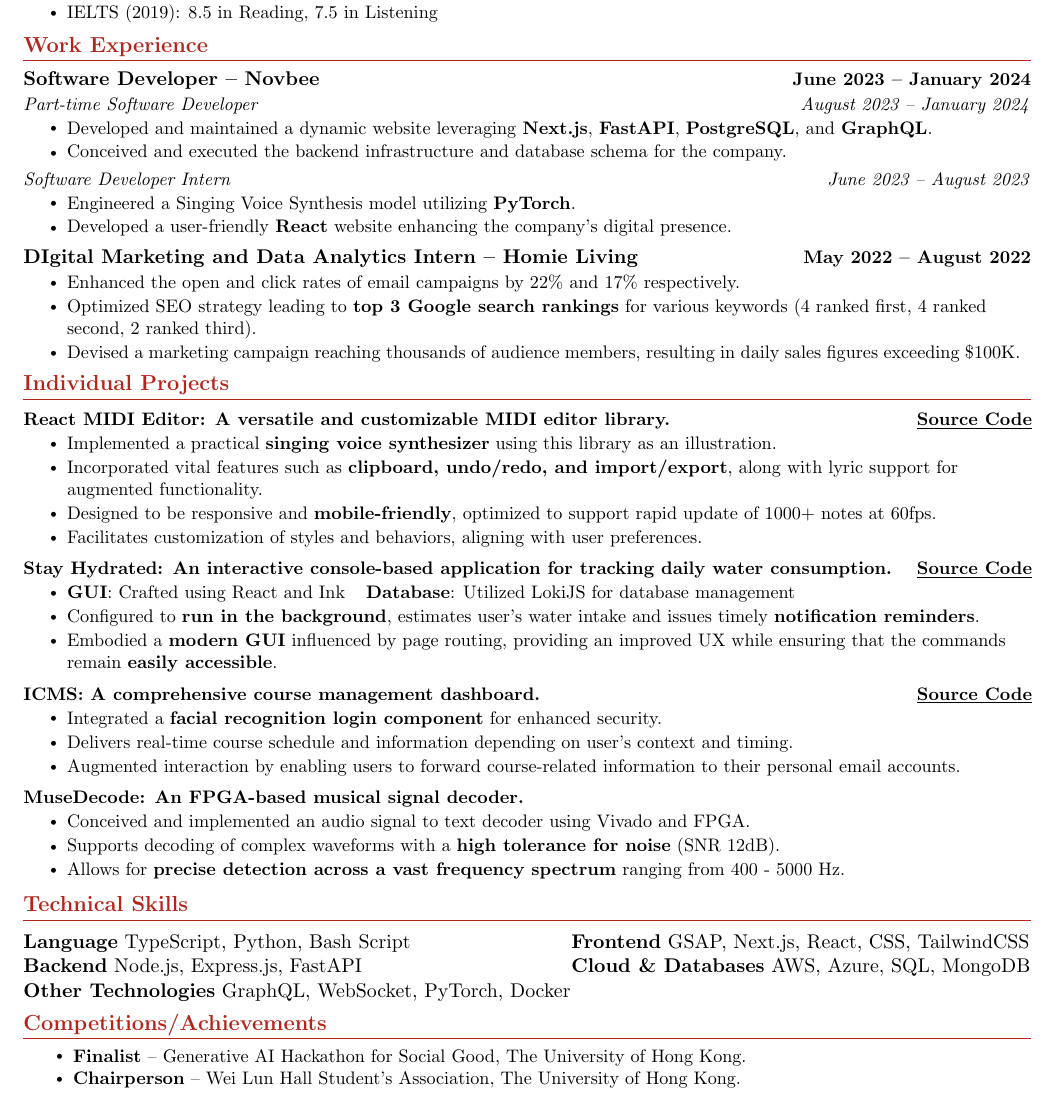
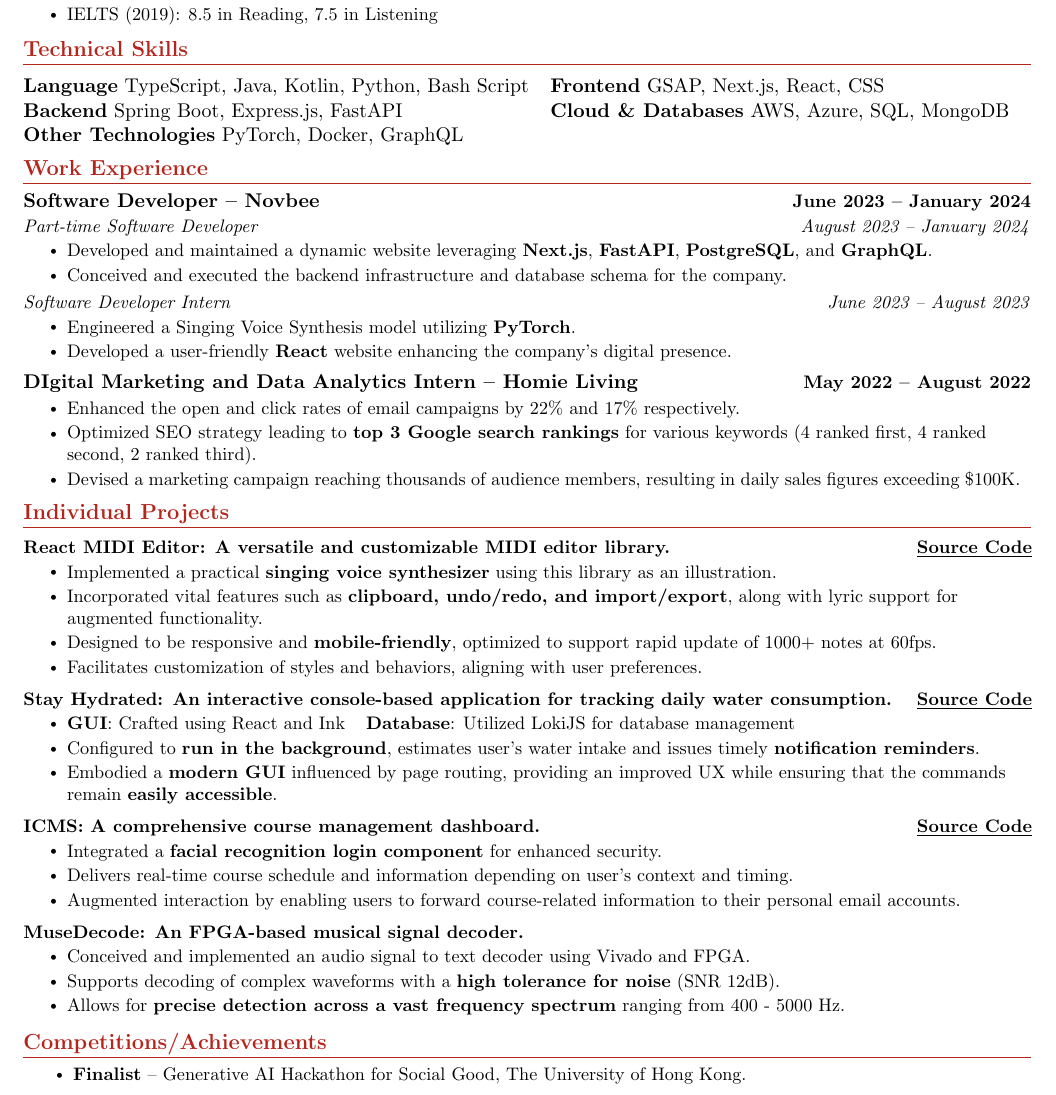
Before and after one commit to 0xc1fa/resume.yfchan.me, a LaTeX document (main.tex): part of the page, cut so that both start at the same text. Compiled offline with pdfLaTeX.

Commit message:
add java and kotlin to technical skill

```diff
--- a/main.tex
+++ b/main.tex
@@ -145,6 +145,18 @@
 \resumeSubHeadingListEnd
 \vspace{-14pt}
 
+%-----------PROGRAMMING SKILLS-----------
+\section{Technical Skills}
+\begin{tabular*}{1.0\textwidth}{l@{\extracolsep{\fill}}l@{\extracolsep {\fill}}l}
+  \textbf{Language} TypeScript, Java, Kotlin, Python, Bash Script &
+  \textbf{Frontend} GSAP, Next.js, React, CSS & \\
+  \textbf{Backend} Spring Boot, Express.js, FastAPI &
+  \textbf{Cloud \& Databases} AWS, Azure, SQL, MongoDB & \\
+  \textbf{Other Technologies} PyTorch, Docker, GraphQL
+\end{tabular*}
+\vspace{-13pt}
+
+
 % -----------EXPERIENCE-----------
 \section{Work Experience}
 \resumeSubHeadingListStart
@@ -214,16 +226,16 @@
 \vspace{-13pt}
 
 
-%-----------PROGRAMMING SKILLS-----------
-\section{Technical Skills}
-\begin{tabular*}{1.0\textwidth}{l@{\extracolsep{\fill}}l@{\extracolsep {\fill}}l}
-  \textbf{Language} TypeScript, Python, Bash Script &
-  \textbf{Frontend} GSAP, Next.js, React, CSS, TailwindCSS & \\
-  \textbf{Backend} Node.js, Express.js, FastAPI &
-  \textbf{Cloud \& Databases} AWS, Azure, SQL, MongoDB & \\
-  \textbf{Other Technologies} GraphQL, WebSocket, PyTorch, Docker
-\end{tabular*}
-\vspace{-13pt}
+% %-----------PROGRAMMING SKILLS-----------
+% \section{Technical Skills}
+% \begin{tabular*}{1.0\textwidth}{l@{\extracolsep{\fill}}l@{\extracolsep {\fill}}l}
+%   \textbf{Language} TypeScript, Python, Bash Script &
+%   \textbf{Frontend} GSAP, Next.js, React, CSS, TailwindCSS & \\
+%   \textbf{Backend} Node.js, Express.js, FastAPI &
+%   \textbf{Cloud \& Databases} AWS, Azure, SQL, MongoDB & \\
+%   \textbf{Other Technologies} GraphQL, WebSocket, PyTorch, Docker
+% \end{tabular*}
+% \vspace{-13pt}
 
 % \section{Competitions, Honours and Awards}
 
@@ -250,7 +262,7 @@
 \section{Competitions/Achievements}
 \resumeItemListStart
 \resumeItem{\textbf{Finalist} -- Generative AI Hackathon for Social Good, The University of Hong Kong.}\vspace{-6pt}
-\resumeItem{\textbf{Chairperson} -- Wei Lun Hall Student's Association, The University of Hong Kong.}\vspace{-6pt}
+% \resumeItem{\textbf{Chairperson} -- Wei Lun Hall Student's Association, The University of Hong Kong.}\vspace{-6pt}
 
 % \resumeItem{Solved \textbf{250+ super hard} DSA problems from \textbf{Rapid Growth Problemset}, building problem solving skills.}
 % \resumeItem{Rated \textbf{Candidate Master} on Codeforces with \underline{Rating 1960 (Top 300 in India)}.}
```
Also changed, not shown: main.pdf.
